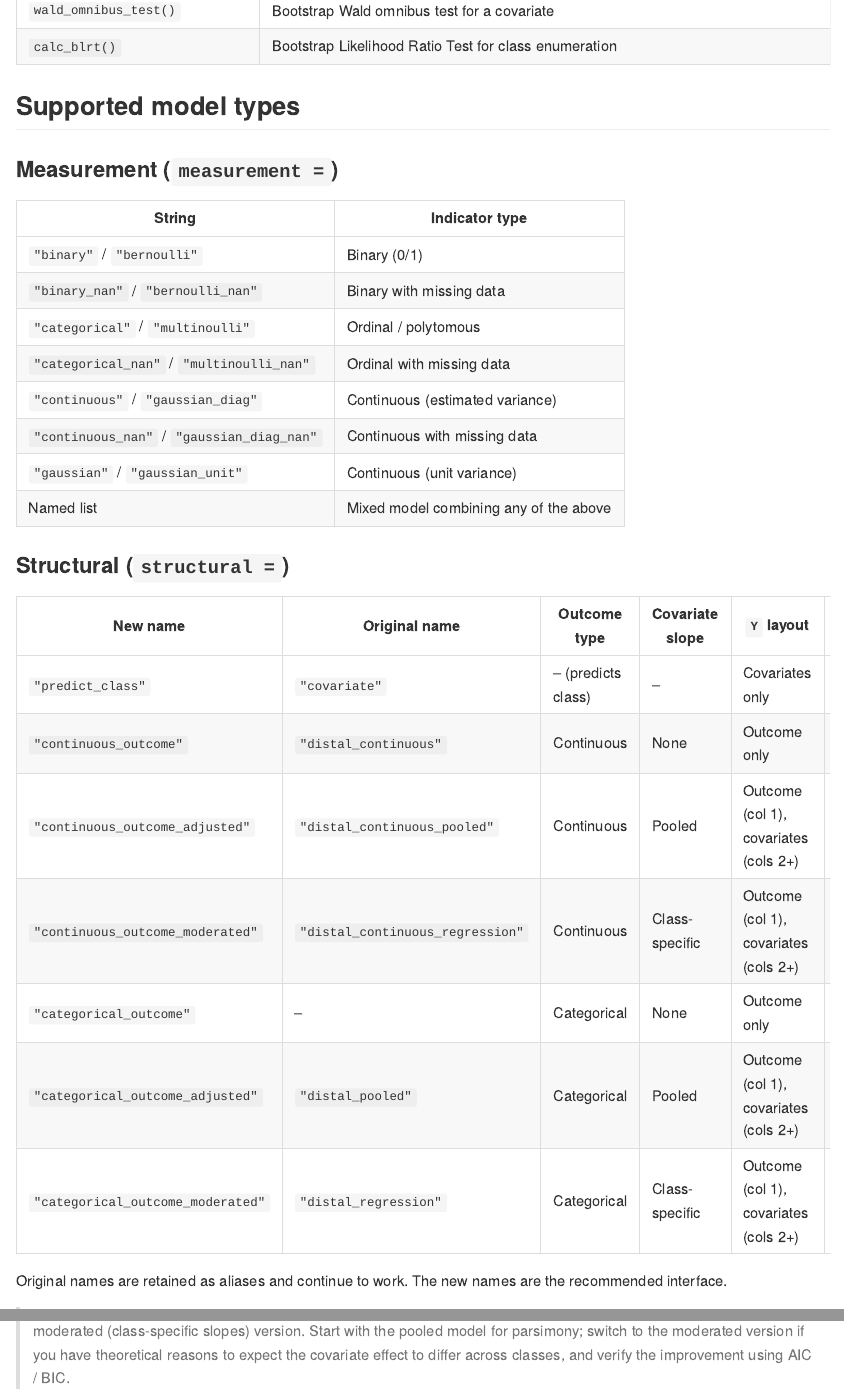
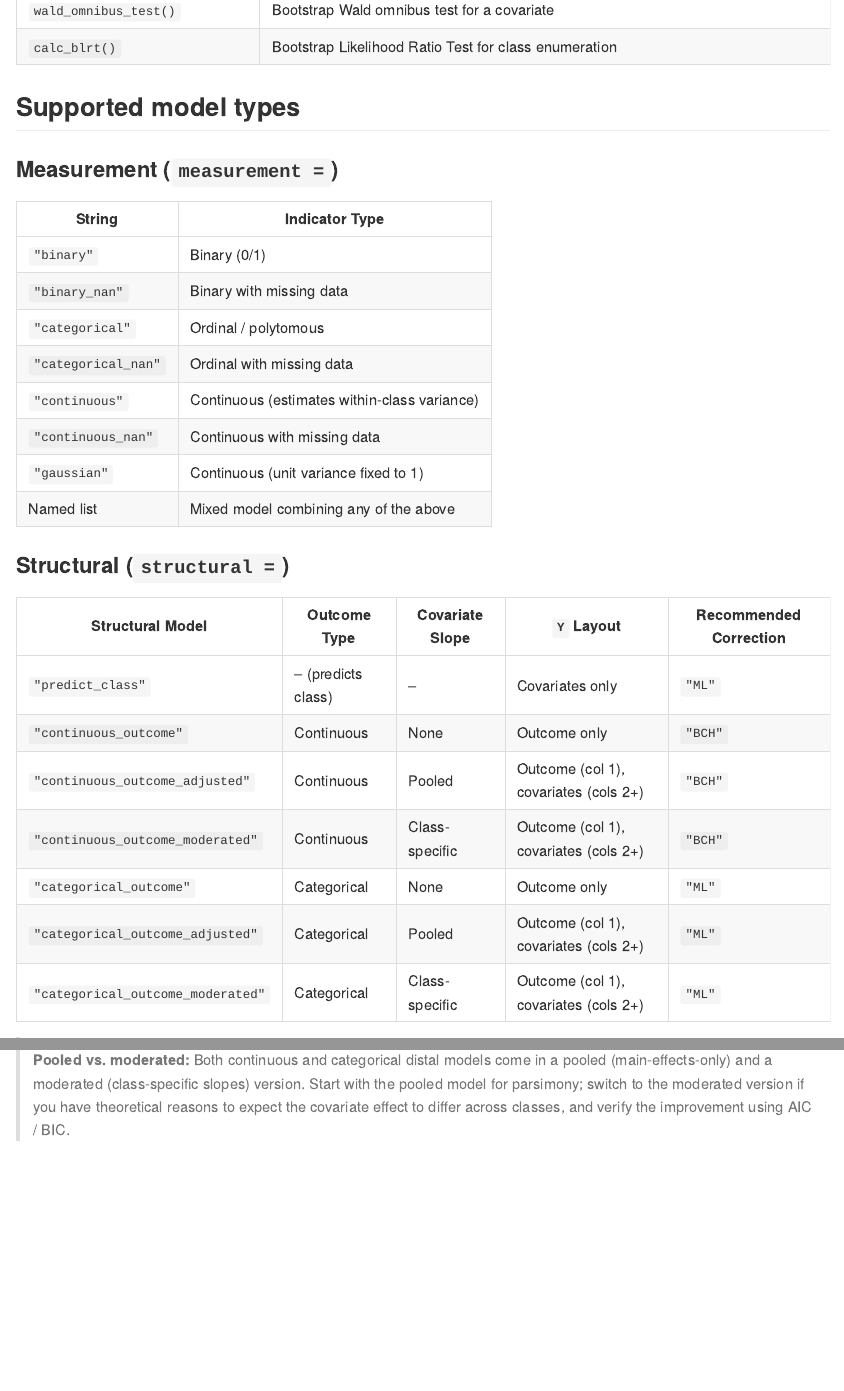
Before and after one commit to pdvalencia/mixtureEM, an R Markdown document (README.Rmd): the page in a window 1100 px wide, from 12960 px down before the commit and from 12980 px down after it, so that both start at the same text, and a second part further down, joined at a grey line. The pictures show the output file README.md that the author committed with the source, drawn offline in the style of GitHub; badge pictures from the web are left out.

Commit message:
Updated README file

```diff
--- a/README.Rmd
+++ b/README.Rmd
@@ -340,12 +340,5 @@ cat(sprintf("Observed LR statistic: %.2f\n", result$obs_diff))
 
 ### Measurement (`measurement =`)
 
-| String | Indicator type |
+| String | Indicator Type |
 |---|---|
-| `"binary"` / `"bernoulli"` | Binary (0/1) |
-| `"binary_nan"` / `"bernoulli_nan"` | Binary with missing data |
-| `"categorical"` / `"multinoulli"` | Ordinal / polytomous |
-| `"categorical_nan"` / `"multinoulli_nan"` | Ordinal with missing data |
-| `"continuous"` / `"gaussian_diag"` | Continuous (estimated variance) |
-| `"continuous_nan"` / `"gaussian_diag_nan"` | Continuous with missing data |
-| `"gaussian"` / `"gaussian_unit"` | Continuous (unit variance) |
@@ -352,18 +349,19 @@ cat(sprintf("Observed LR statistic: %.2f\n", result$obs_diff))
+| `"continuous"` | Continuous (estimates within-class variance) |
+| `"continuous_nan"` | Continuous with missing data |
+| `"gaussian"` | Continuous (unit variance fixed to 1) |
 | Named list | Mixed model combining any of the above |
 
 ### Structural (`structural =`)
 
-| New name | Original name | Outcome type | Covariate slope | `Y` layout | Recommended correction |
-|---|---|---|---|---|---|
-| `"predict_class"` | `"covariate"` | -- (predicts class) | -- | Covariates only | `"ML"` |
-| `"continuous_outcome"` | `"distal_continuous"` | Continuous | None | Outcome only | `"BCH"` |
-| `"continuous_outcome_adjusted"` | `"distal_continuous_pooled"` | Continuous | Pooled | Outcome (col 1), covariates (cols 2+) | `"BCH"` |
-| `"continuous_outcome_moderated"` | `"distal_continuous_regression"` | Continuous | Class-specific | Outcome (col 1), covariates (cols 2+) | `"BCH"` |
-| `"categorical_outcome"` | -- | Categorical | None | Outcome only | `"ML"` |
-| `"categorical_outcome_adjusted"` | `"distal_pooled"` | Categorical | Pooled | Outcome (col 1), covariates (cols 2+) | `"ML"` |
-| `"categorical_outcome_moderated"` | `"distal_regression"` | Categorical | Class-specific | Outcome (col 1), covariates (cols 2+) | `"ML"` |
-
-Original names are retained as aliases and continue to work. The new names are the recommended interface.
+| Structural Model | Outcome Type | Covariate Slope | `Y` Layout | Recommended Correction |
+|---|---|---|---|---|
+| `"predict_class"` | -- (predicts class) | -- | Covariates only | `"ML"` |
+| `"continuous_outcome"` | Continuous | None | Outcome only | `"BCH"` |
+| `"continuous_outcome_adjusted"` | Continuous | Pooled | Outcome (col 1), covariates (cols 2+) | `"BCH"` |
+| `"continuous_outcome_moderated"` | Continuous | Class-specific | Outcome (col 1), covariates (cols 2+) | `"BCH"` |
+| `"categorical_outcome"` | Categorical | None | Outcome only | `"ML"` |
+| `"categorical_outcome_adjusted"` | Categorical | Pooled | Outcome (col 1), covariates (cols 2+) | `"ML"` |
+| `"categorical_outcome_moderated"` | Categorical | Class-specific | Outcome (col 1), covariates (cols 2+) | `"ML"` |
 
 > **Pooled vs. moderated:** Both continuous and categorical distal models come in a pooled (main-effects-only) and a moderated (class-specific slopes) version. Start with the pooled model for parsimony; switch to the moderated version if you have theoretical reasons to expect the covariate effect to differ across classes, and verify the improvement using AIC / BIC.
 
```
Also changed, not shown: README.md, README.Rmd (12 more changed lines).
